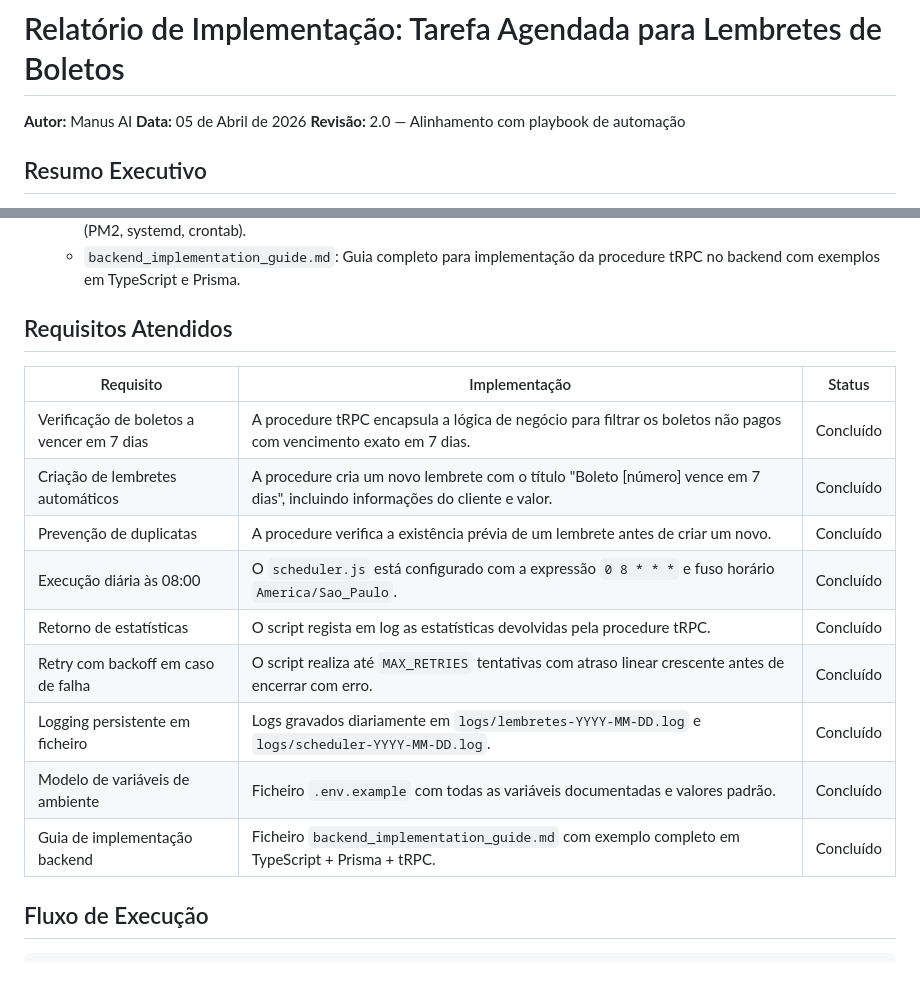
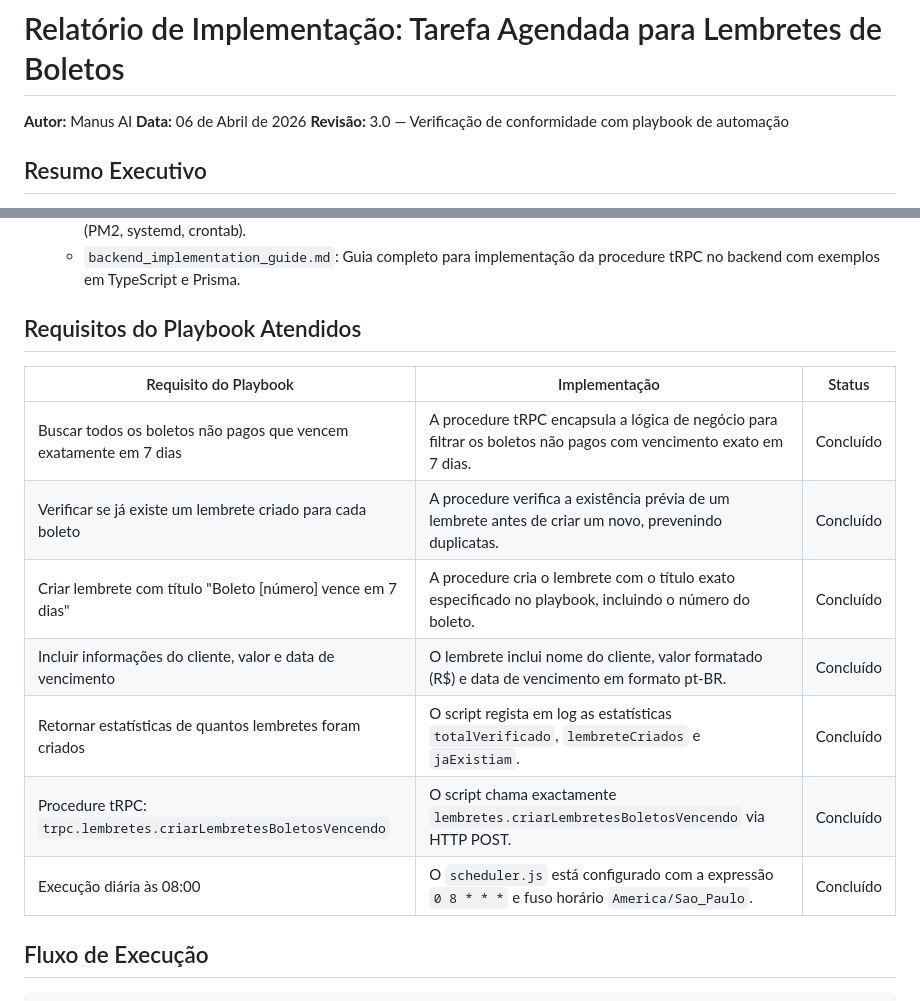
Before and after one commit to Alarion-seguros/alarion-assistente, a Markdown page: relatorio_implementacao.md, 2 parts joined by grey strips. GitHub-like rendering; blank space fills up the shorter version.

Commit message:
docs: actualiza relatório de implementação para revisão 3.0 (06/04/2026)
- Atualiza data para 06/04/2026
- Adiciona tabela de verificação de conformidade com playbook de automação
- Confirma alinhamento completo de todos os requisitos do playbook:
  * Busca de boletos não pagos com vencimento em 7 dias
  * Verificação de duplicatas antes de criar lembrete
  * Título 'Boleto [número] vence em 7 dias'
  * Inclusão de dados do cliente, valor e data de vencimento
  * Retorno de estatísticas de execução
  * Procedure tRPC: trpc.lembretes.criarLembretesBoletosVencendo
  * Execução diária às 08:00 (America/Sao_Paulo)

```diff
--- a/relatorio_implementacao.md
+++ b/relatorio_implementacao.md
@@ -1,8 +1,8 @@
 # Relatório de Implementação: Tarefa Agendada para Lembretes de Boletos
 
 **Autor:** Manus AI
-**Data:** 05 de Abril de 2026
-**Revisão:** 2.0 — Alinhamento com playbook de automação
+**Data:** 06 de Abril de 2026
+**Revisão:** 3.0 — Verificação de conformidade com playbook de automação
 
 ## Resumo Executivo
 
@@ -31,19 +31,17 @@ A solução foi estruturada de forma modular no diretório `automacao/lembretes/
    - `README.md`: Fornece instruções claras sobre como configurar, executar e monitorizar o agendador em diferentes ambientes (PM2, systemd, crontab).
    - `backend_implementation_guide.md`: Guia completo para implementação da procedure tRPC no backend com exemplos em TypeScript e Prisma.
 
-## Requisitos Atendidos
+## Requisitos do Playbook Atendidos
 
-| Requisito | Implementação | Status |
-|-----------|---------------|--------|
-| Verificação de boletos a vencer em 7 dias | A procedure tRPC encapsula a lógica de negócio para filtrar os boletos não pagos com vencimento exato em 7 dias. | Concluído |
-| Criação de lembretes automáticos | A procedure cria um novo lembrete com o título "Boleto [número] vence em 7 dias", incluindo informações do cliente e valor. | Concluído |
-| Prevenção de duplicatas | A procedure verifica a existência prévia de um lembrete antes de criar um novo. | Concluído |
+| Requisito do Playbook | Implementação | Status |
+|---|---|---|
+| Buscar todos os boletos não pagos que vencem exatamente em 7 dias | A procedure tRPC encapsula a lógica de negócio para filtrar os boletos não pagos com vencimento exato em 7 dias. | Concluído |
+| Verificar se já existe um lembrete criado para cada boleto | A procedure verifica a existência prévia de um lembrete antes de criar um novo, prevenindo duplicatas. | Concluído |
+| Criar lembrete com título "Boleto [número] vence em 7 dias" | A procedure cria o lembrete com o título exato especificado no playbook, incluindo o número do boleto. | Concluído |
+| Incluir informações do cliente, valor e data de vencimento | O lembrete inclui nome do cliente, valor formatado (R$) e data de vencimento em formato pt-BR. | Concluído |
+| Retornar estatísticas de quantos lembretes foram criados | O script regista em log as estatísticas `totalVerificado`, `lembreteCriados` e `jaExistiam`. | Concluído |
+| Procedure tRPC: `trpc.lembretes.criarLembretesBoletosVencendo` | O script chama exactamente `lembretes.criarLembretesBoletosVencendo` via HTTP POST. | Concluído |
 | Execução diária às 08:00 | O `scheduler.js` está configurado com a expressão `0 8 * * *` e fuso horário `America/Sao_Paulo`. | Concluído |
-| Retorno de estatísticas | O script regista em log as estatísticas devolvidas pela procedure tRPC. | Concluído |
-| Retry com backoff em caso de falha | O script realiza até `MAX_RETRIES` tentativas com atraso linear crescente antes de encerrar com erro. | Concluído |
-| Logging persistente em ficheiro | Logs gravados diariamente em `logs/lembretes-YYYY-MM-DD.log` e `logs/scheduler-YYYY-MM-DD.log`. | Concluído |
-| Modelo de variáveis de ambiente | Ficheiro `.env.example` com todas as variáveis documentadas e valores padrão. | Concluído |
-| Guia de implementação backend | Ficheiro `backend_implementation_guide.md` com exemplo completo em TypeScript + Prisma + tRPC. | Concluído |
 
 ## Fluxo de Execução
 
```
